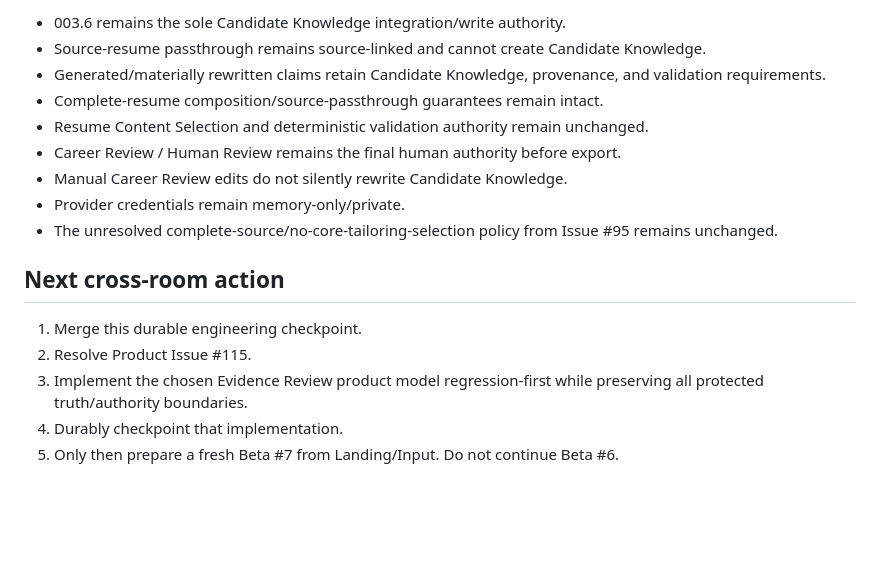
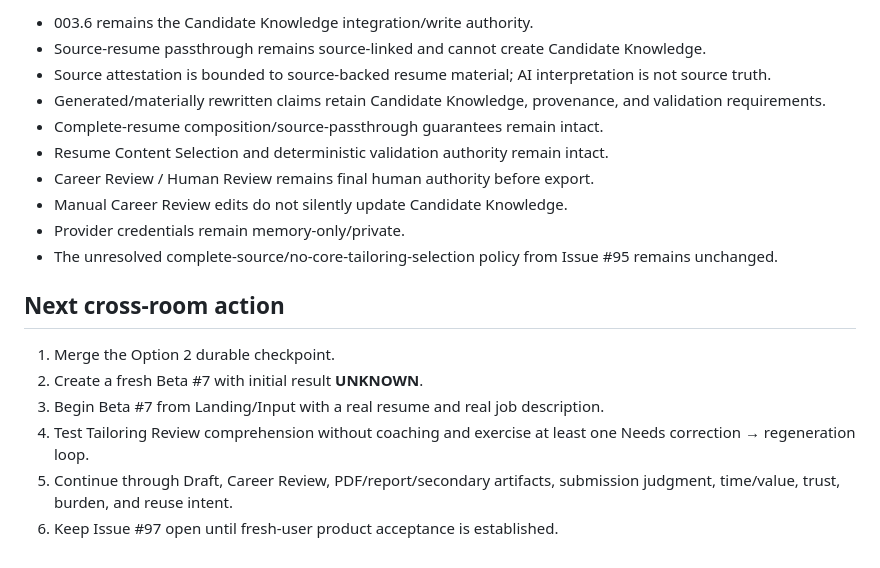
Before and after one commit to MumGinger/career-evolution-platform, a Markdown page: docs/context/project-snapshot.md, the part around one of its changes. GitHub-like rendering; blank space fills up the shorter version.

```diff
--- a/docs/context/project-snapshot.md
+++ b/docs/context/project-snapshot.md
@@ -69,18 +73,20 @@ Unchanged:
 
-- 003.6 remains the sole Candidate Knowledge integration/write authority.
+- 003.6 remains the Candidate Knowledge integration/write authority.
 - Source-resume passthrough remains source-linked and cannot create Candidate Knowledge.
+- Source attestation is bounded to source-backed resume material; AI interpretation is not source truth.
 - Generated/materially rewritten claims retain Candidate Knowledge, provenance, and validation requirements.
 - Complete-resume composition/source-passthrough guarantees remain intact.
-- Resume Content Selection and deterministic validation authority remain unchanged.
-- Career Review / Human Review remains the final human authority before export.
-- Manual Career Review edits do not silently rewrite Candidate Knowledge.
+- Resume Content Selection and deterministic validation authority remain intact.
+- Career Review / Human Review remains final human authority before export.
+- Manual Career Review edits do not silently update Candidate Knowledge.
 - Provider credentials remain memory-only/private.
 - The unresolved complete-source/no-core-tailoring-selection policy from Issue #95 remains unchanged.
 
 ## Next cross-room action
 
-1. Merge this durable engineering checkpoint.
-2. Resolve Product Issue #115.
-3. Implement the chosen Evidence Review product model regression-first while preserving all protected truth/authority boundaries.
-4. Durably checkpoint that implementation.
-5. Only then prepare a fresh Beta #7 from Landing/Input. Do not continue Beta #6.
+1. Merge the Option 2 durable checkpoint.
+2. Create a fresh Beta #7 with initial result **UNKNOWN**.
+3. Begin Beta #7 from Landing/Input with a real resume and real job description.
+4. Test Tailoring Review comprehension without coaching and exercise at least one Needs correction → regeneration loop.
+5. Continue through Draft, Career Review, PDF/report/secondary artifacts, submission judgment, time/value, trust, burden, and reuse intent.
+6. Keep Issue #97 open until fresh-user product acceptance is established.
```
Also changed, not shown: other parts of docs/context/project-snapshot.md (+39 -35 lines).
